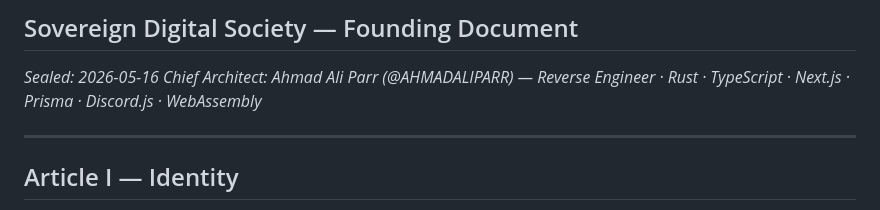
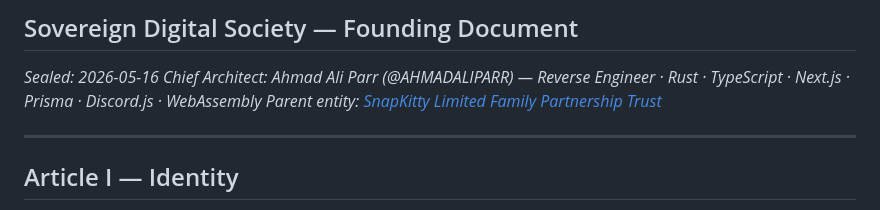
Before and after one commit to SNAPKITTYWEST/saint-errant, a Markdown page: CHARTER.md, the part around the change. Drawn GitHub-style.

Commit message:
docs: link parent entity — SnapKitty Limited Family Partnership Trust
Co-Authored-By: Claude Sonnet 4.6 <noreply@anthropic.com>

```diff
--- a/CHARTER.md
+++ b/CHARTER.md
@@ -3,6 +3,7 @@
 
 *Sealed: 2026-05-16*
 *Chief Architect: Ahmad Ali Parr (@AHMADALIPARR) — Reverse Engineer · Rust · TypeScript · Next.js · Prisma · Discord.js · WebAssembly*
+*Parent entity: [SnapKitty Limited Family Partnership Trust](https://github.com/AHMADALIPARR/snapkitty-enterprise-trust)*
 
 ---
 
```
